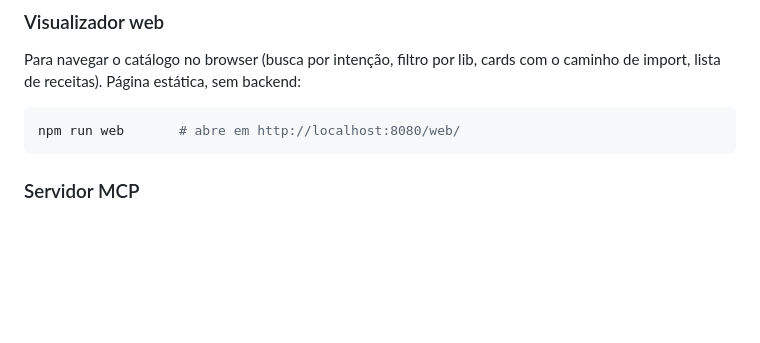
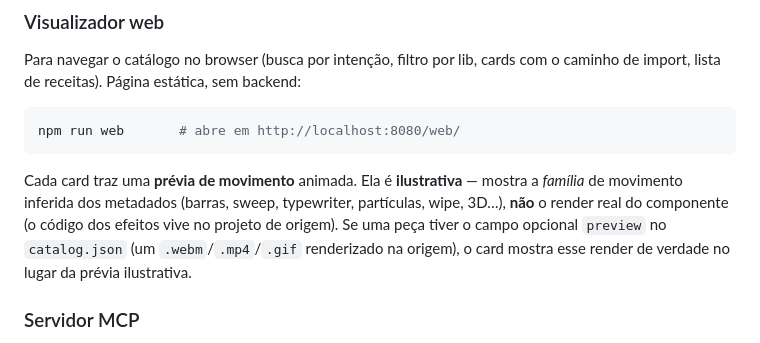
Before and after one commit to victorsodre/remotion-agent-catalog, a Markdown page: README.md, the part around the change. Drawn GitHub-style; blank space fills up the shorter version.

Commit message:
docs: document illustrative motion previews and the preview field
Co-authored-by: oVictor <victorsodre@gmail.com>

````diff
--- a/README.md
+++ b/README.md
@@ -70,6 +70,12 @@ lista de receitas). Página estática, sem backend:
 ```bash
 npm run web       # abre em http://localhost:8080/web/
 ```
+
+Cada card traz uma **prévia de movimento** animada. Ela é **ilustrativa** — mostra a *família* de
+movimento inferida dos metadados (barras, sweep, typewriter, partículas, wipe, 3D…), **não** o render
+real do componente (o código dos efeitos vive no projeto de origem). Se uma peça tiver o campo opcional
+`preview` no `catalog.json` (um `.webm`/`.mp4`/`.gif` renderizado na origem), o card mostra esse render
+de verdade no lugar da prévia ilustrativa.
 
 ### Servidor MCP
 
````
Also changed, not shown: AGENTS.md (+4 -1 lines), README.en.md (+6 -0 lines).
